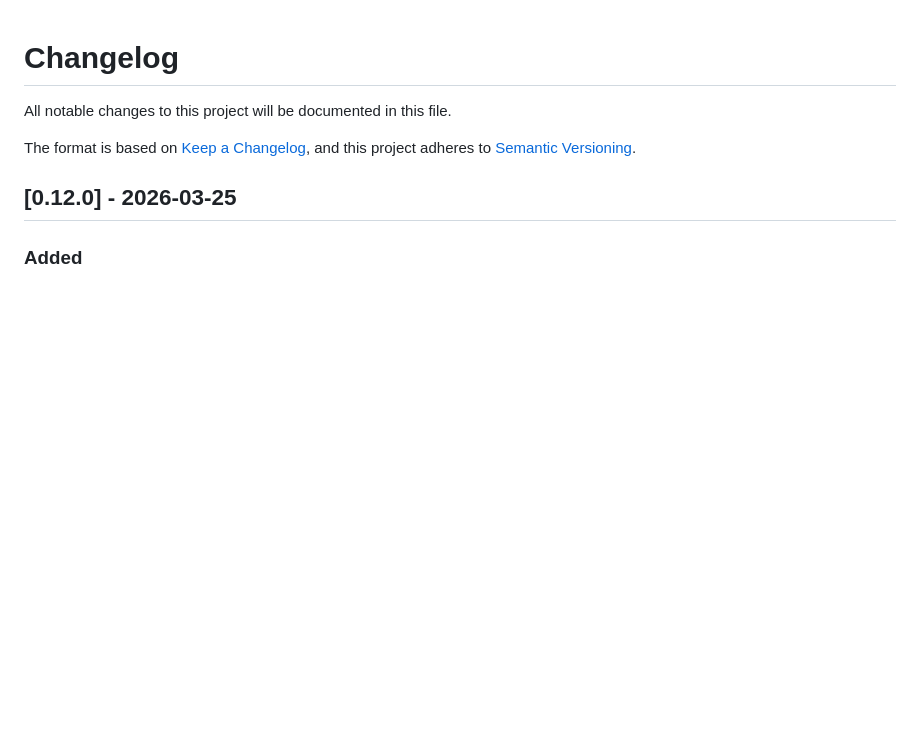
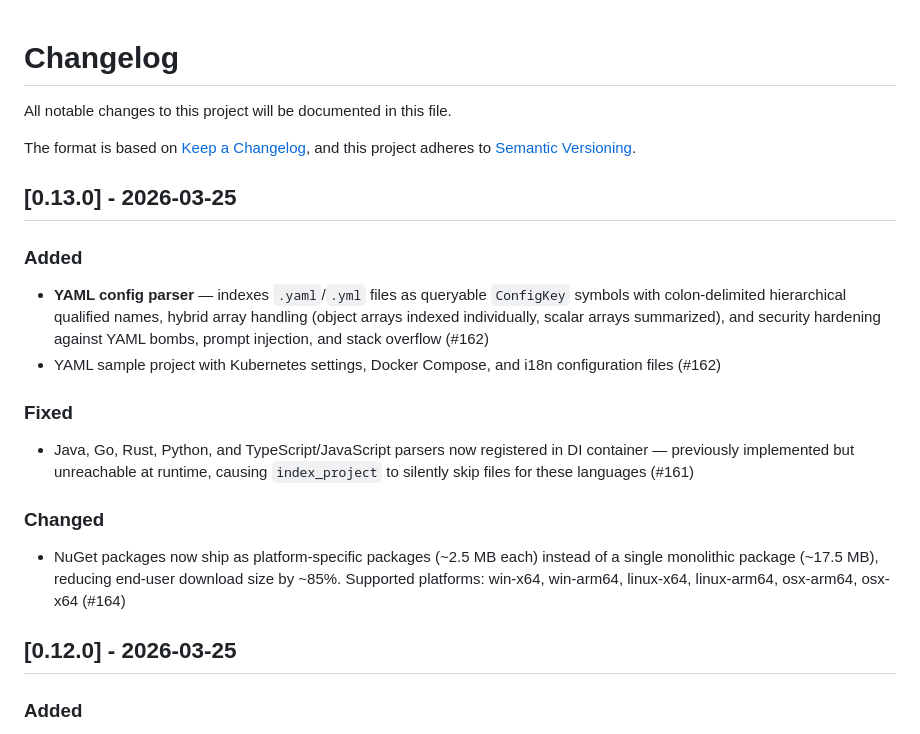
Before and after one commit to MCrank/code-compress, a Markdown page: CHANGELOG.md, the part around the change. Drawn GitHub-style; blank space fills up the shorter version.

Commit message:
docs: update CHANGELOG for v0.13.0
Co-Authored-By: Claude Opus 4.6 (1M context) <noreply@anthropic.com>

```diff
--- a/CHANGELOG.md
+++ b/CHANGELOG.md
@@ -4,6 +4,18 @@ All notable changes to this project will be documented in this file.
 
 The format is based on [Keep a Changelog](https://keepachangelog.com/en/1.1.0/),
 and this project adheres to [Semantic Versioning](https://semver.org/spec/v2.0.0.html).
+
+## [0.13.0] - 2026-03-25
+
+### Added
+- **YAML config parser** — indexes `.yaml`/`.yml` files as queryable `ConfigKey` symbols with colon-delimited hierarchical qualified names, hybrid array handling (object arrays indexed individually, scalar arrays summarized), and security hardening against YAML bombs, prompt injection, and stack overflow (#162)
+- YAML sample project with Kubernetes settings, Docker Compose, and i18n configuration files (#162)
+
+### Fixed
+- Java, Go, Rust, Python, and TypeScript/JavaScript parsers now registered in DI container — previously implemented but unreachable at runtime, causing `index_project` to silently skip files for these languages (#161)
+
+### Changed
+- NuGet packages now ship as platform-specific packages (~2.5 MB each) instead of a single monolithic package (~17.5 MB), reducing end-user download size by ~85%. Supported platforms: win-x64, win-arm64, linux-x64, linux-arm64, osx-arm64, osx-x64 (#164)
 
 ## [0.12.0] - 2026-03-25
 
```
